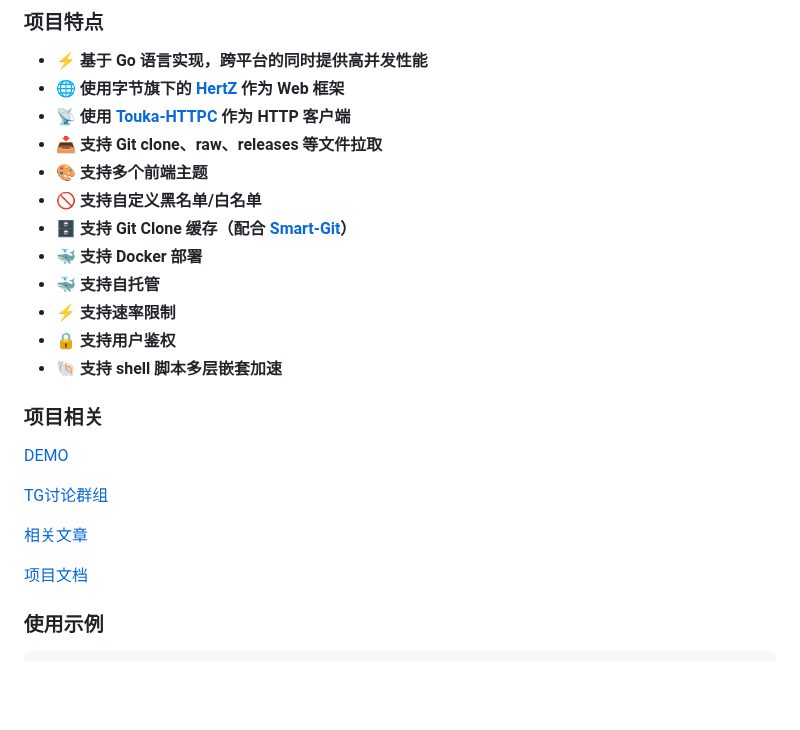
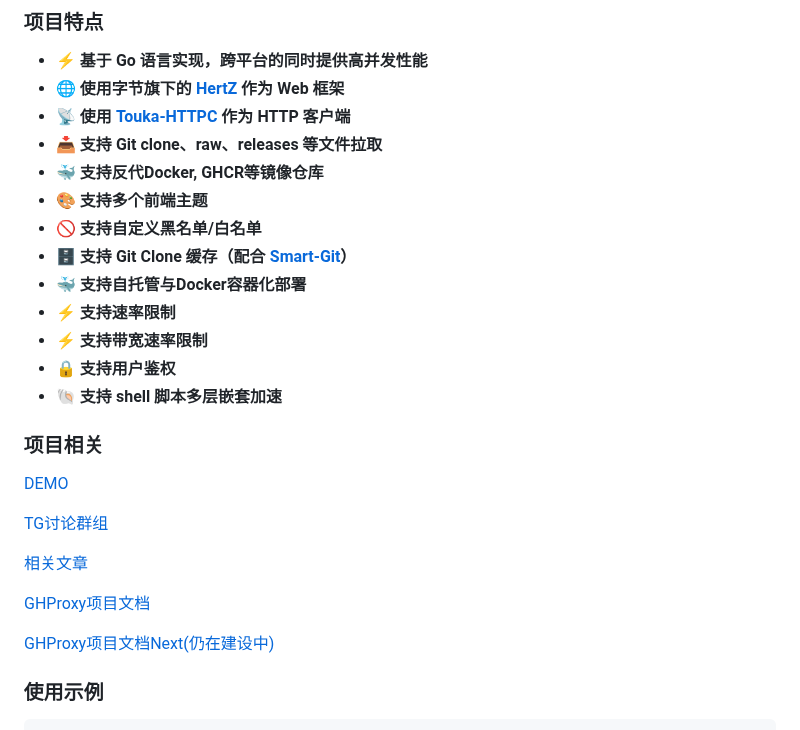
Before and after one commit to WJQSERVER-STUDIO/ghproxy, a Markdown page: README.md, the part around the change. Rendered like a GitHub page; blank space fills up the shorter version.

```diff
--- a/README.md
+++ b/README.md
@@ -17,12 +17,13 @@
 - 🌐 **使用字节旗下的 [HertZ](https://github.com/cloudwego/hertz) 作为 Web 框架**
 - 📡 **使用 [Touka-HTTPC](https://github.com/satomitouka/touka-httpc) 作为 HTTP 客户端**
 - 📥 **支持 Git clone、raw、releases 等文件拉取**
+- 🐳 **支持反代Docker, GHCR等镜像仓库**
 - 🎨 **支持多个前端主题**
 - 🚫 **支持自定义黑名单/白名单**
 - 🗄️ **支持 Git Clone 缓存（配合 [Smart-Git](https://github.com/WJQSERVER-STUDIO/smart-git)）**
-- 🐳 **支持 Docker 部署**
-- 🐳 **支持自托管**
+- 🐳 **支持自托管与Docker容器化部署**
 - ⚡ **支持速率限制**
+- ⚡ **支持带宽速率限制**
 - 🔒 **支持用户鉴权**
 - 🐚 **支持 shell 脚本多层嵌套加速**
 
@@ -34,7 +35,9 @@
 
 [相关文章](https://blog.wjqserver.com/categories/my-program/)
 
-[项目文档](https://github.com/WJQSERVER-STUDIO/ghproxy/blob/main/docs/menu.md)
+[GHProxy项目文档](https://github.com/WJQSERVER-STUDIO/ghproxy/blob/main/docs/menu.md)
+
+[GHProxy项目文档Next(仍在建设中)](https://ghproxy-docs.pages.dev/)
 
 ### 使用示例
 
```
